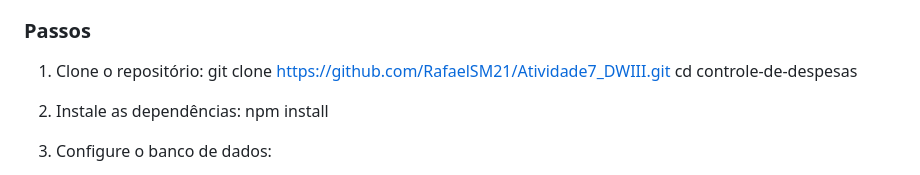
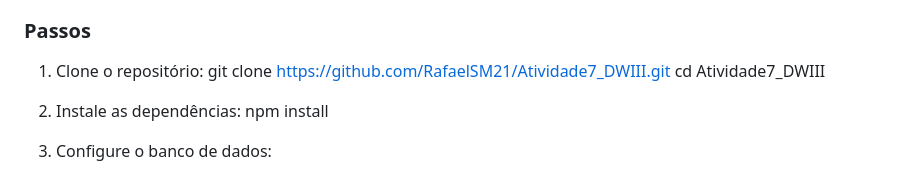
Before and after one commit to RafaelSM21/Atividade7_DWIII, a Markdown page: README.MD, the part around the change. GitHub-like rendering.

```diff
--- a/README.MD
+++ b/README.MD
@@ -51,7 +51,7 @@ Este projeto é uma aplicação para gerenciar despesas pessoais, permitindo que
 ### Passos
 1. Clone o repositório:
    git clone https://github.com/RafaelSM21/Atividade7_DWIII.git
-   cd controle-de-despesas
+   cd Atividade7_DWIII
 
 2. Instale as dependências:
    npm install
```
